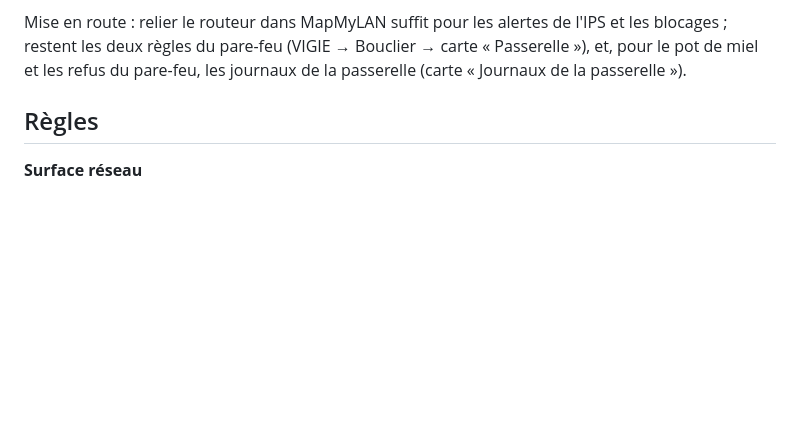
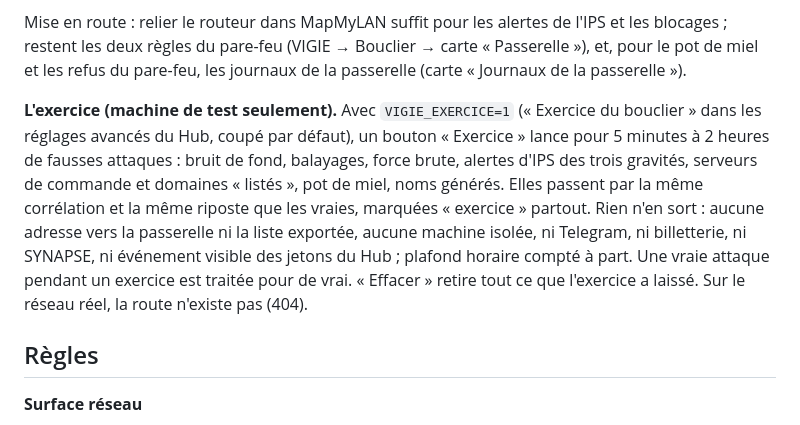
Before and after one commit to codexX64/vigie, a Markdown page: README.md, the part around the change. GitHub-like rendering; blank space fills up the shorter version.

Commit message:
documentation : l'exercice du bouclier

```diff
--- a/README.md
+++ b/README.md
@@ -105,6 +105,18 @@ l'IPS et les blocages ; restent les deux règles du pare-feu (VIGIE → Bouclier
 → carte « Passerelle »), et, pour le pot de miel et les refus du pare-feu,
 les journaux de la passerelle (carte « Journaux de la passerelle »).
 
+**L'exercice (machine de test seulement).** Avec `VIGIE_EXERCICE=1` (« Exercice
+du bouclier » dans les réglages avancés du Hub, coupé par défaut), un bouton
+« Exercice » lance pour 5 minutes à 2 heures de fausses attaques : bruit de
+fond, balayages, force brute, alertes d'IPS des trois gravités, serveurs de
+commande et domaines « listés », pot de miel, noms générés. Elles passent par
+la même corrélation et la même riposte que les vraies, marquées « exercice »
+partout. Rien n'en sort : aucune adresse vers la passerelle ni la liste
+exportée, aucune machine isolée, ni Telegram, ni billetterie, ni SYNAPSE, ni
+événement visible des jetons du Hub ; plafond horaire compté à part. Une vraie
+attaque pendant un exercice est traitée pour de vrai. « Effacer » retire tout
+ce que l'exercice a laissé. Sur le réseau réel, la route n'existe pas (404).
+
 ## Règles
 
 **Surface réseau**
```
Also changed, not shown: docs/INTEGRATION.md (+6 -0 lines).
